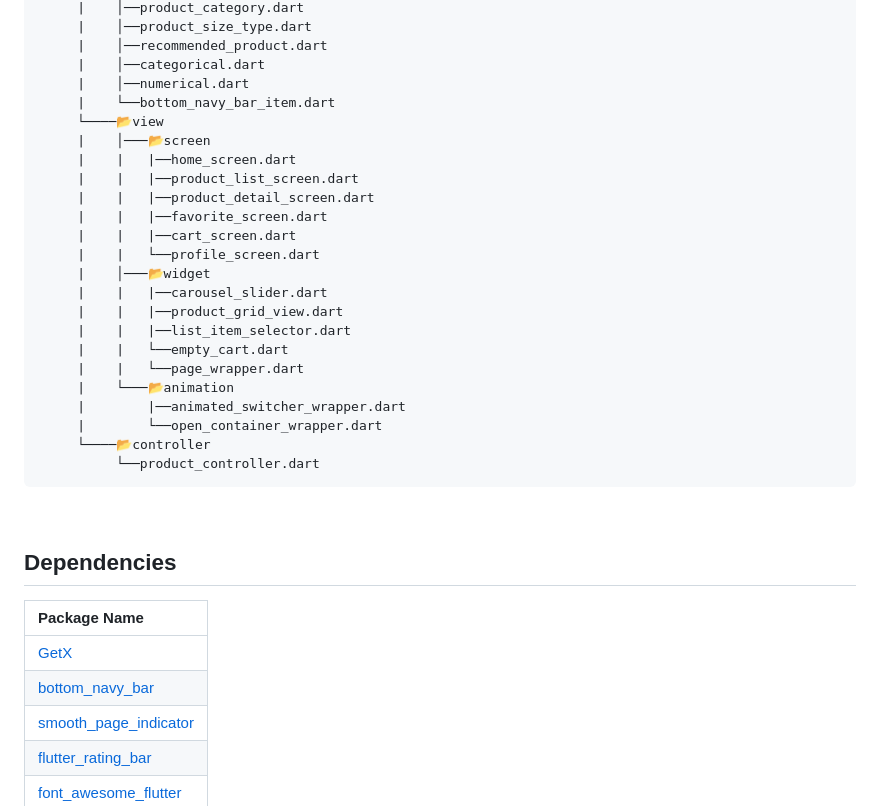
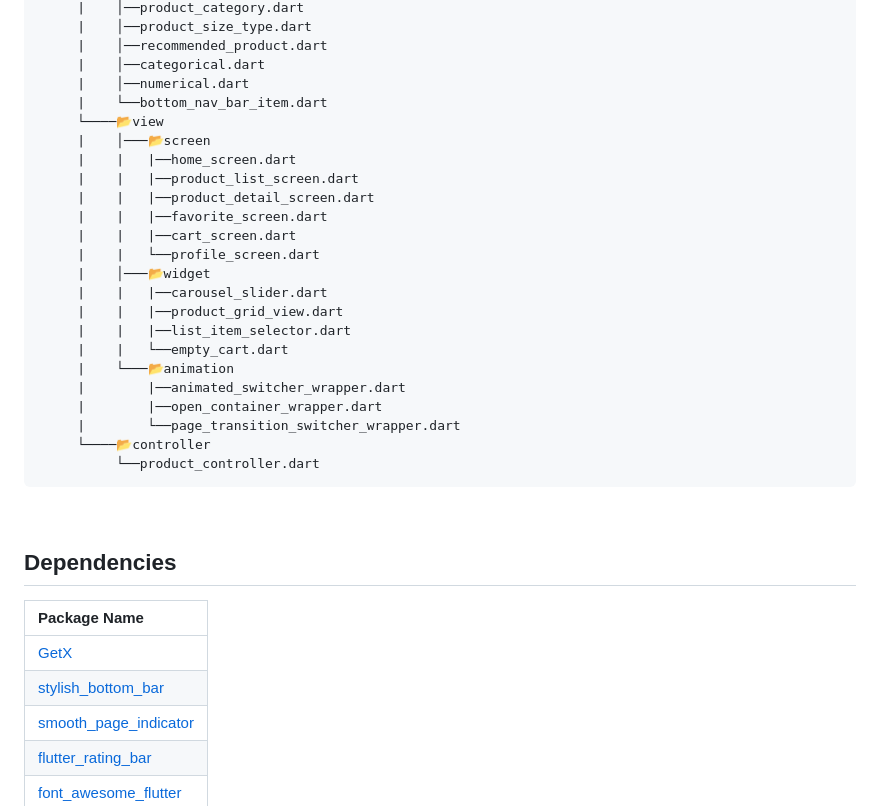
Before and after one commit to SinaSys/flutter_ecommerce_app, a Markdown page: README.md, the part around the change. Drawn GitHub-style.

````diff
--- a/README.md
+++ b/README.md
@@ -40,7 +40,7 @@ Preview                    |   Home screen             |  Product Detail Screen
      |    │──recommended_product.dart
      |    │──categorical.dart
      |    │──numerical.dart
-     |    └──bottom_navy_bar_item.dart
+     |    └──bottom_nav_bar_item.dart
      └────📂view
      |    │───📂screen
      |    |   |──home_screen.dart
@@ -54,10 +54,10 @@ Preview                    |   Home screen             |  Product Detail Screen
      |    |   |──product_grid_view.dart
      |    |   |──list_item_selector.dart
      |    |   └──empty_cart.dart
-     |    |   └──page_wrapper.dart
      |    └───📂animation
      |        |──animated_switcher_wrapper.dart
-     |        └──open_container_wrapper.dart
+     |        |──open_container_wrapper.dart
+     |        └──page_transition_switcher_wrapper.dart
      └────📂controller
           └──product_controller.dart
 ```
@@ -68,7 +68,7 @@ Preview                    |   Home screen             |  Product Detail Screen
 Package Name        |
 :-------------------------|
 |[GetX](https://pub.dev/packages/get)
-|[bottom_navy_bar](https://pub.dev/packages/bottom_navy_bar)
+|[stylish_bottom_bar](https://pub.dev/packages/stylish_bottom_bar)
 |[smooth_page_indicator](https://pub.dev/packages/smooth_page_indicator)
 |[flutter_rating_bar](https://pub.dev/packages/flutter_rating_bar)
 |[font_awesome_flutter](https://pub.dev/packages/font_awesome_flutter)
````
